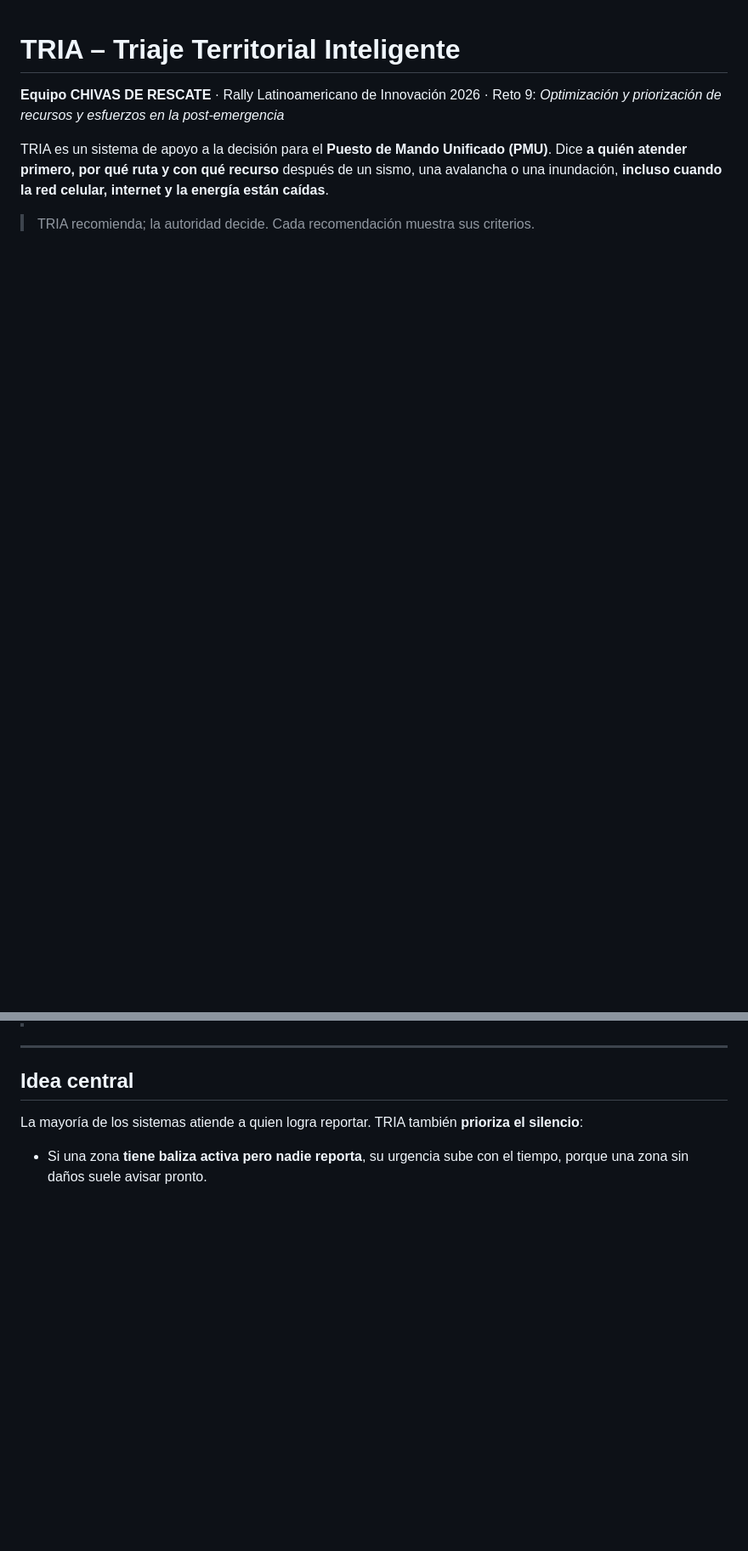
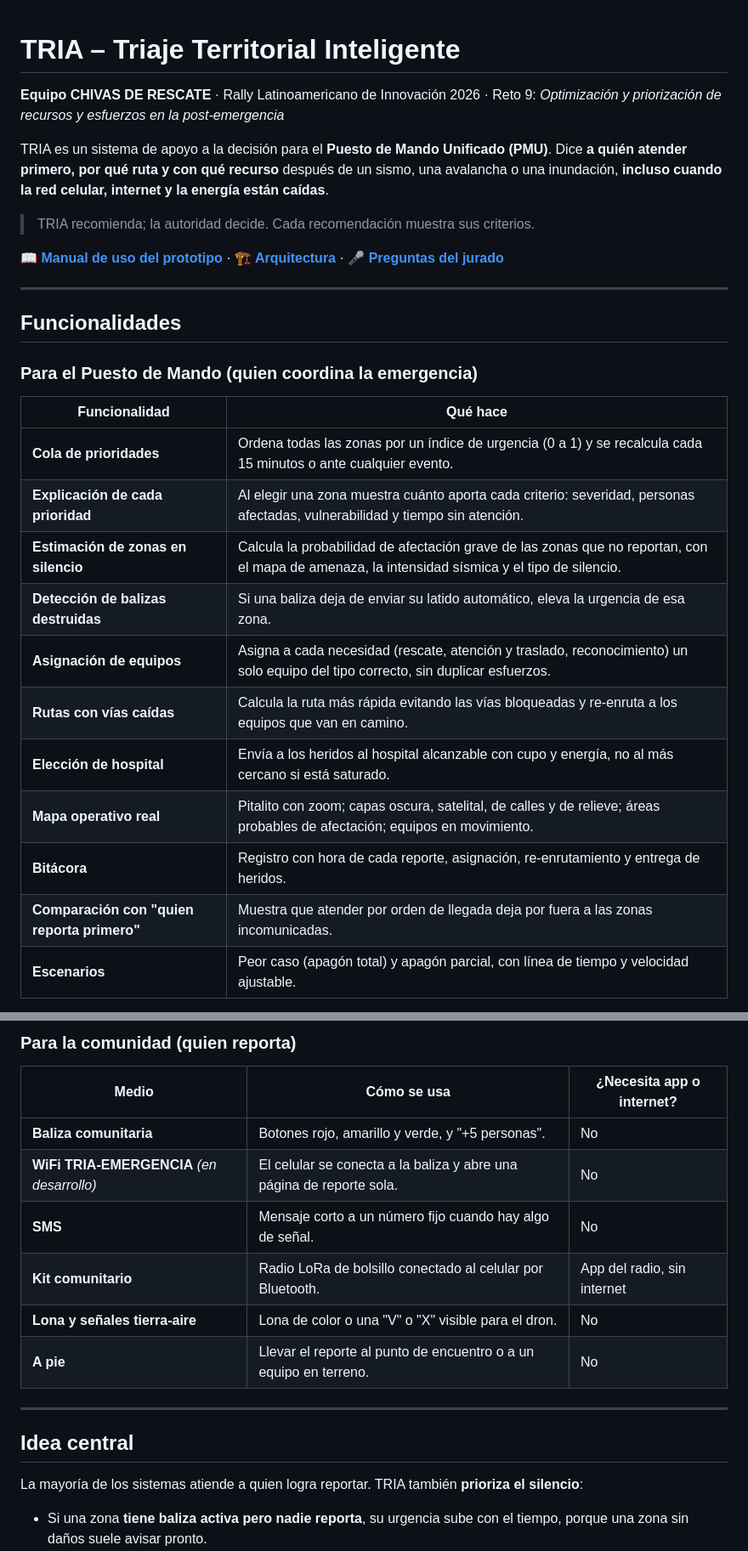
Before and after one commit to Duverney24/tria-rally2026, a Markdown page: README.md, 2 parts joined by grey strips. Shown at 85% size. Rendered like a GitHub page; blank space fills up the shorter version.

```diff
--- a/README.md
+++ b/README.md
@@ -5,6 +5,39 @@
 TRIA es un sistema de apoyo a la decisión para el **Puesto de Mando Unificado (PMU)**. Dice **a quién atender primero, por qué ruta y con qué recurso** después de un sismo, una avalancha o una inundación, **incluso cuando la red celular, internet y la energía están caídas**.
 
 > TRIA recomienda; la autoridad decide. Cada recomendación muestra sus criterios.
+
+**📖 [Manual de uso del prototipo](docs/manual_de_uso.md)** · **🏗️ [Arquitectura](docs/arquitectura.md)** · **🎤 [Preguntas del jurado](docs/temas_por_integrante.md)**
+
+---
+
+## Funcionalidades
+
+### Para el Puesto de Mando (quien coordina la emergencia)
+
+| Funcionalidad | Qué hace |
+|---|---|
+| **Cola de prioridades** | Ordena todas las zonas por un índice de urgencia (0 a 1) y se recalcula cada 15 minutos o ante cualquier evento. |
+| **Explicación de cada prioridad** | Al elegir una zona muestra cuánto aporta cada criterio: severidad, personas afectadas, vulnerabilidad y tiempo sin atención. |
+| **Estimación de zonas en silencio** | Calcula la probabilidad de afectación grave de las zonas que no reportan, con el mapa de amenaza, la intensidad sísmica y el tipo de silencio. |
+| **Detección de balizas destruidas** | Si una baliza deja de enviar su latido automático, eleva la urgencia de esa zona. |
+| **Asignación de equipos** | Asigna a cada necesidad (rescate, atención y traslado, reconocimiento) un solo equipo del tipo correcto, sin duplicar esfuerzos. |
+| **Rutas con vías caídas** | Calcula la ruta más rápida evitando las vías bloqueadas y re-enruta a los equipos que van en camino. |
+| **Elección de hospital** | Envía a los heridos al hospital alcanzable con cupo y energía, no al más cercano si está saturado. |
+| **Mapa operativo real** | Pitalito con zoom; capas oscura, satelital, de calles y de relieve; áreas probables de afectación; equipos en movimiento. |
+| **Bitácora** | Registro con hora de cada reporte, asignación, re-enrutamiento y entrega de heridos. |
+| **Comparación con "quien reporta primero"** | Muestra que atender por orden de llegada deja por fuera a las zonas incomunicadas. |
+| **Escenarios** | Peor caso (apagón total) y apagón parcial, con línea de tiempo y velocidad ajustable. |
+
+### Para la comunidad (quien reporta)
+
+| Medio | Cómo se usa | ¿Necesita app o internet? |
+|---|---|---|
+| **Baliza comunitaria** | Botones rojo, amarillo y verde, y "+5 personas". | No |
+| **WiFi TRIA-EMERGENCIA** *(en desarrollo)* | El celular se conecta a la baliza y abre una página de reporte sola. | No |
+| **SMS** | Mensaje corto a un número fijo cuando hay algo de señal. | No |
+| **Kit comunitario** | Radio LoRa de bolsillo conectado al celular por Bluetooth. | App del radio, sin internet |
+| **Lona y señales tierra-aire** | Lona de color o una "V" o "X" visible para el dron. | No |
+| **A pie** | Llevar el reporte al punto de encuentro o a un equipo en terreno. | No |
 
 ---
 
```
Also changed, not shown: docs/manual_de_uso.md (added, +75 -0 lines).
